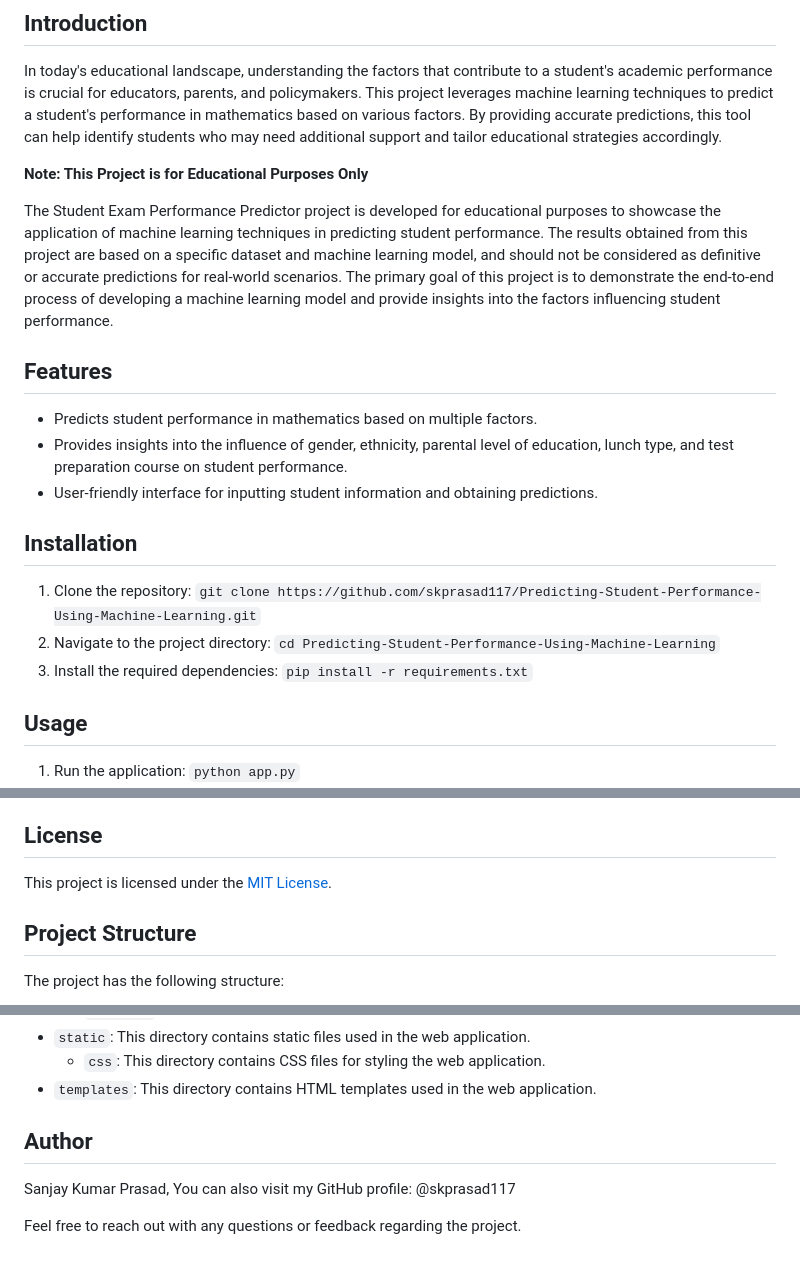
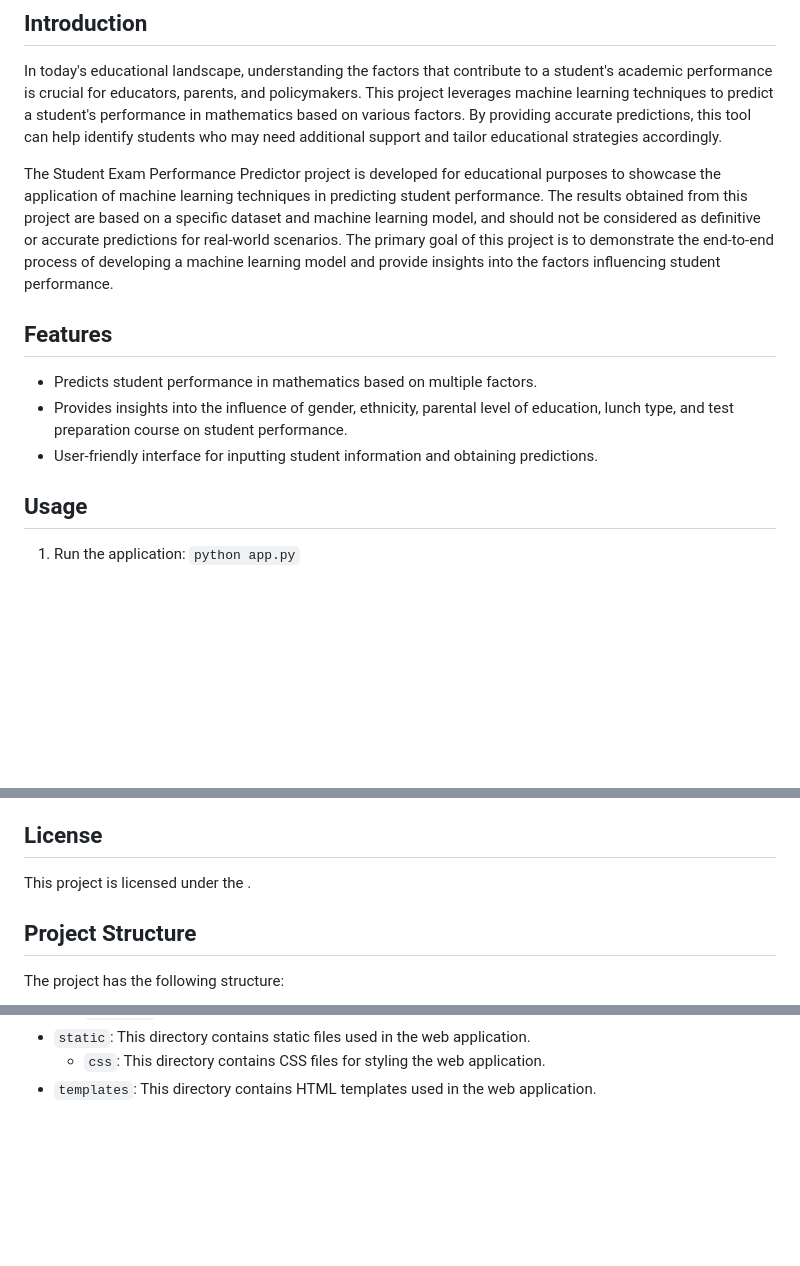
Before and after one commit to siddhijaiswal08/Predicting-Student-Performance, a Markdown page: README.md, 3 parts joined by grey strips. GitHub-like rendering; blank space fills up the shorter version.

```diff
--- a/README.md
+++ b/README.md
@@ -19,8 +18,6 @@ This project aims to predict student performance based on various factors such a
 
 In today's educational landscape, understanding the factors that contribute to a student's academic performance is crucial for educators, parents, and policymakers. This project leverages machine learning techniques to predict a student's performance in mathematics based on various factors. By providing accurate predictions, this tool can help identify students who may need additional support and tailor educational strategies accordingly.
 
-**Note: This Project is for Educational Purposes Only**
-
 The Student Exam Performance Predictor project is developed for educational purposes to showcase the application of machine learning techniques in predicting student performance. The results obtained from this project are based on a specific dataset and machine learning model, and should not be considered as definitive or accurate predictions for real-world scenarios. The primary goal of this project is to demonstrate the end-to-end process of developing a machine learning model and provide insights into the factors influencing student performance.
 
 
@@ -29,11 +26,6 @@ The Student Exam Performance Predictor project is developed for educational purp
 - Provides insights into the influence of gender, ethnicity, parental level of education, lunch type, and test preparation course on student performance.
 - User-friendly interface for inputting student information and obtaining predictions.
 
-## Installation
-
-1. Clone the repository: `git clone https://github.com/skprasad117/Predicting-Student-Performance-Using-Machine-Learning.git`
-2. Navigate to the project directory: `cd Predicting-Student-Performance-Using-Machine-Learning`
-3. Install the required dependencies: `pip install -r requirements.txt`
 
 ## Usage
 
@@ -59,7 +51,7 @@ Contributions are welcome! If you have any ideas, suggestions, or bug reports, p
 
 ## License
 
-This project is licensed under the [MIT License](LICENSE).
+This project is licensed under the [](LICENSE).
 
 ## Project Structure
 
@@ -86,8 +78,3 @@ The project has the following structure:
 - `static`: This directory contains static files used in the web application.
   - `css`: This directory contains CSS files for styling the web application.
 - `templates`: This directory contains HTML templates used in the web application.
-
-## Author
-Sanjay Kumar Prasad, You can also visit my GitHub profile: @skprasad117
-
-Feel free to reach out with any questions or feedback regarding the project.
```
Also changed, not shown: other parts of README.md (+0 -1 lines).
